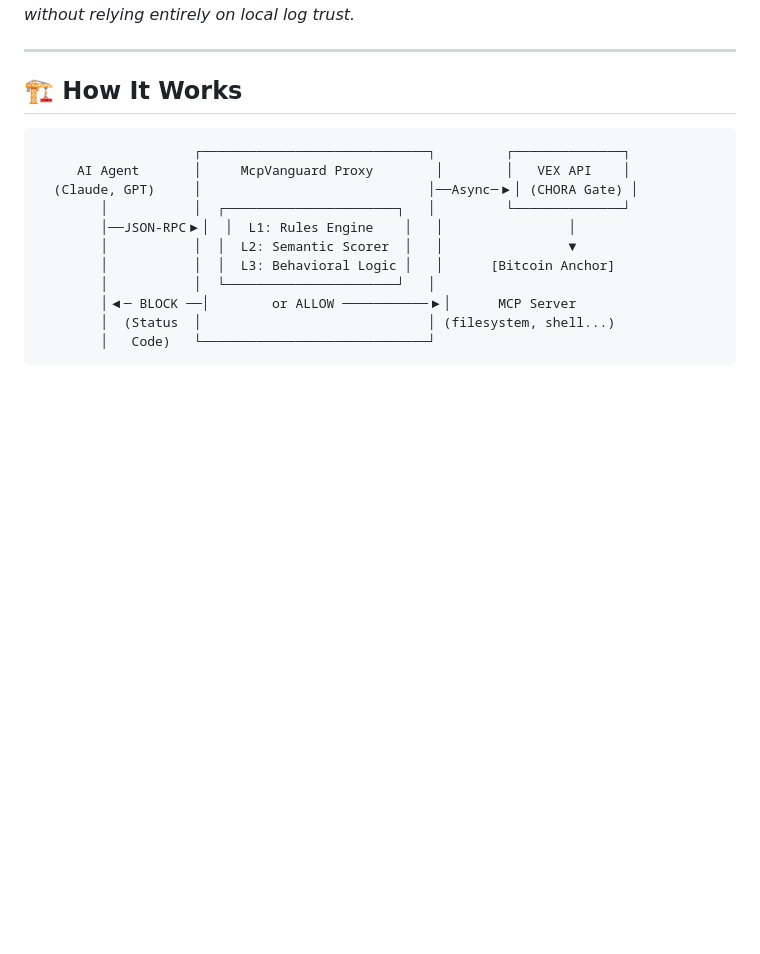
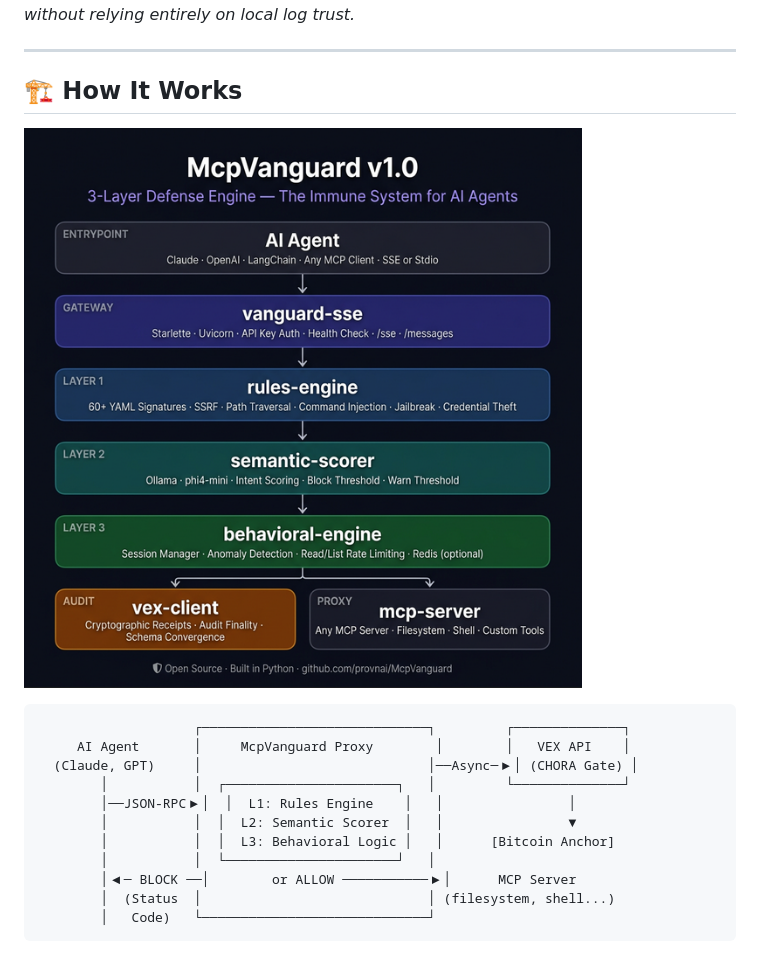
Before and after one commit to provnai/McpVanguard, a Markdown page: README.md, the part around one of its changes. Drawn GitHub-style; pictures changed too: docs/architecture.png (added); blank space fills up the shorter version.

Commit message:
docs: add high-quality v1.0 architecture diagram and sync PyPI shields badge

````diff
--- a/README.md
+++ b/README.md
@@ -79,6 +79,8 @@ The VEX Server cryptographically hashes the blocked intent, runs it through the
 
 ## 🏗️ How It Works
 
+![McpVanguard Architecture](docs/architecture.png)
+
 ```text
                     ┌─────────────────────────────┐         ┌──────────────┐
      AI Agent       │     McpVanguard Proxy        │        │   VEX API    │
````
Also changed, not shown: other parts of README.md (+1 -1 lines).
